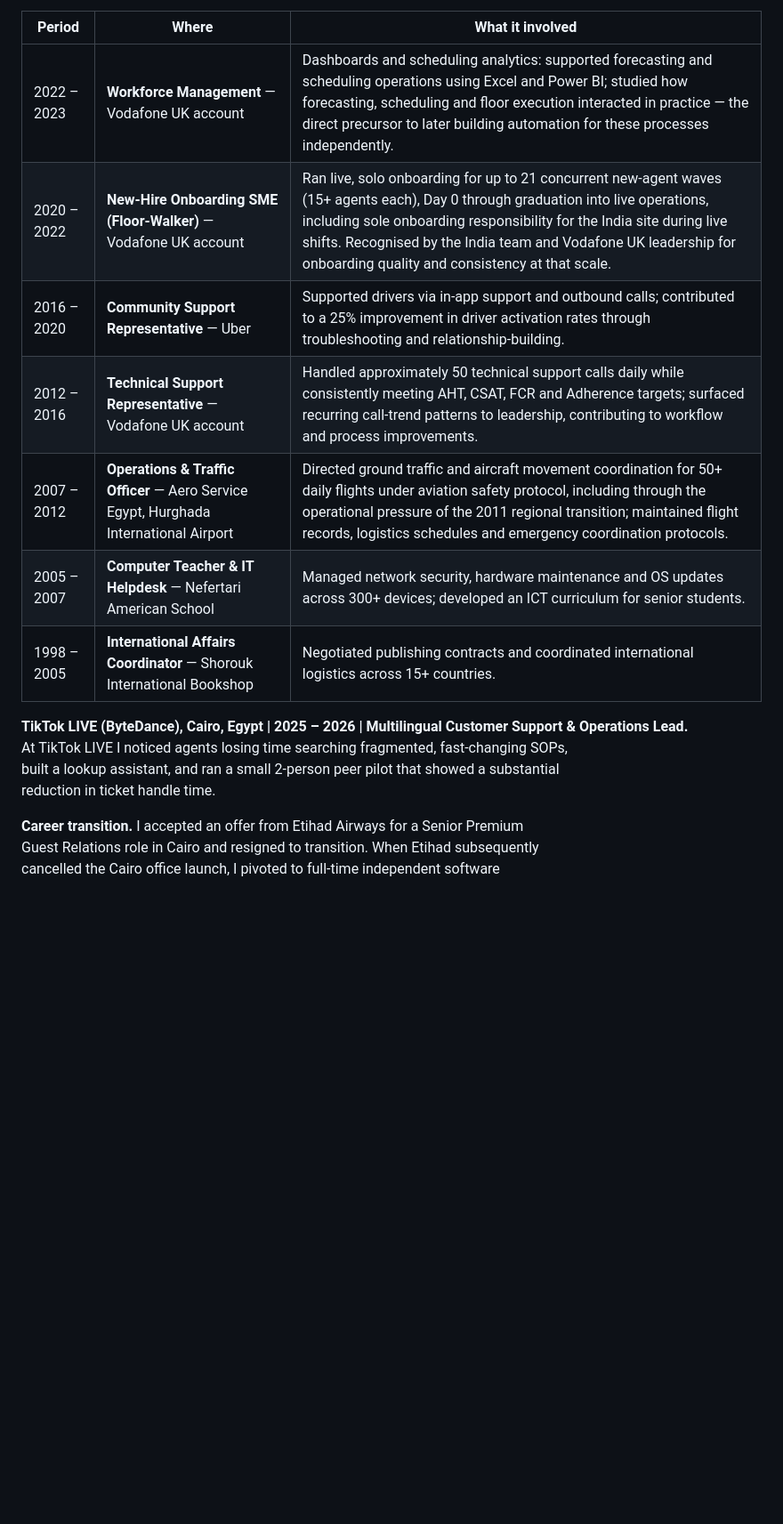
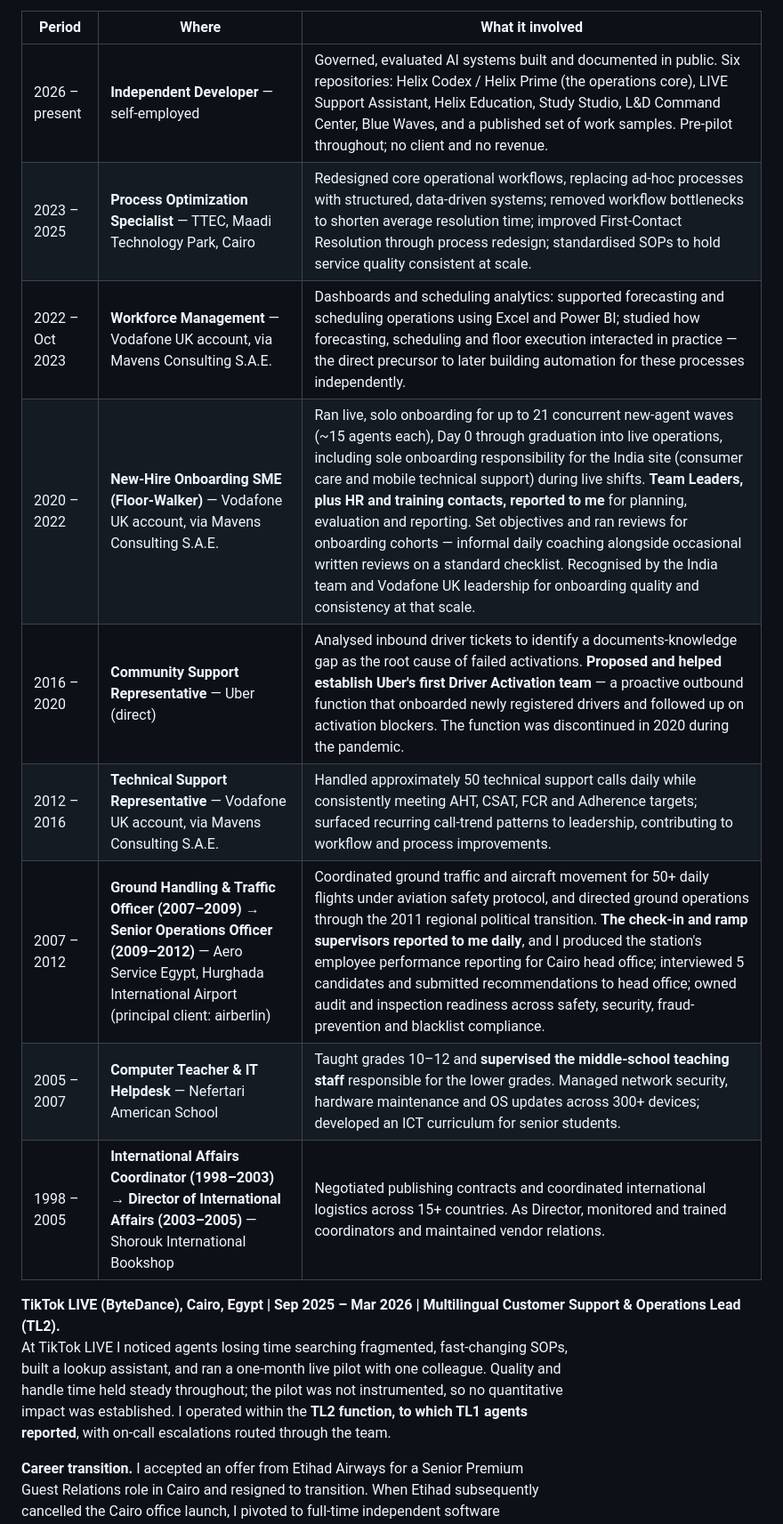
Before and after one commit to HatemIsmailShalaby1979/HatemIsmailShalaby1979, a Markdown page: README.md, the part around one of its changes. Shown at 89% size. GitHub-like rendering; blank space fills up the shorter version.

```diff
--- a/README.md
+++ b/README.md
@@ -64,18 +75,22 @@ technical support into workforce management, process design, and team leadership
 
 | Period | Where | What it involved |
 |---|---|---|
-| 2022 – 2023 | **Workforce Management** — Vodafone UK account | Dashboards and scheduling analytics: supported forecasting and scheduling operations using Excel and Power BI; studied how forecasting, scheduling and floor execution interacted in practice — the direct precursor to later building automation for these processes independently. |
-| 2020 – 2022 | **New-Hire Onboarding SME (Floor-Walker)** — Vodafone UK account | Ran live, solo onboarding for up to 21 concurrent new-agent waves (15+ agents each), Day 0 through graduation into live operations, including sole onboarding responsibility for the India site during live shifts. Recognised by the India team and Vodafone UK leadership for onboarding quality and consistency at that scale. |
-| 2016 – 2020 | **Community Support Representative** — Uber | Supported drivers via in-app support and outbound calls; contributed to a 25% improvement in driver activation rates through troubleshooting and relationship-building. |
-| 2012 – 2016 | **Technical Support Representative** — Vodafone UK account | Handled approximately 50 technical support calls daily while consistently meeting AHT, CSAT, FCR and Adherence targets; surfaced recurring call-trend patterns to leadership, contributing to workflow and process improvements. |
-| 2007 – 2012 | **Operations & Traffic Officer** — Aero Service Egypt, Hurghada International Airport | Directed ground traffic and aircraft movement coordination for 50+ daily flights under aviation safety protocol, including through the operational pressure of the 2011 regional transition; maintained flight records, logistics schedules and emergency coordination protocols. |
-| 2005 – 2007 | **Computer Teacher & IT Helpdesk** — Nefertari American School | Managed network security, hardware maintenance and OS updates across 300+ devices; developed an ICT curriculum for senior students. |
-| 1998 – 2005 | **International Affairs Coordinator** — Shorouk International Bookshop | Negotiated publishing contracts and coordinated international logistics across 15+ countries. |
+| 2026 – present | **Independent Developer** — self-employed | Governed, evaluated AI systems built and documented in public. Six repositories: Helix Codex / Helix Prime (the operations core), LIVE Support Assistant, Helix Education, Study Studio, L&D Command Center, Blue Waves, and a published set of work samples. Pre-pilot throughout; no client and no revenue. |
+| 2023 – 2025 | **Process Optimization Specialist** — TTEC, Maadi Technology Park, Cairo | Redesigned core operational workflows, replacing ad-hoc processes with structured, data-driven systems; removed workflow bottlenecks to shorten average resolution time; improved First-Contact Resolution through process redesign; standardised SOPs to hold service quality consistent at scale. |
+| 2022 – Oct 2023 | **Workforce Management** — Vodafone UK account, via Mavens Consulting S.A.E. | Dashboards and scheduling analytics: supported forecasting and scheduling operations using Excel and Power BI; studied how forecasting, scheduling and floor execution interacted in practice — the direct precursor to later building automation for these processes independently. |
+| 2020 – 2022 | **New-Hire Onboarding SME (Floor-Walker)** — Vodafone UK account, via Mavens Consulting S.A.E. | Ran live, solo onboarding for up to 21 concurrent new-agent waves (~15 agents each), Day 0 through graduation into live operations, including sole onboarding responsibility for the India site (consumer care and mobile technical support) during live shifts. **Team Leaders, plus HR and training contacts, reported to me** for planning, evaluation and reporting. Set objectives and ran reviews for onboarding cohorts — informal daily coaching alongside occasional written reviews on a standard checklist. Recognised by the India team and Vodafone UK leadership for onboarding quality and consistency at that scale. |
+| 2016 – 2020 | **Community Support Representative** — Uber (direct) | Analysed inbound driver tickets to identify a documents-knowledge gap as the root cause of failed activations. **Proposed and helped establish Uber's first Driver Activation team** — a proactive outbound function that onboarded newly registered drivers and followed up on activation blockers. The function was discontinued in 2020 during the pandemic. |
+| 2012 – 2016 | **Technical Support Representative** — Vodafone UK account, via Mavens Consulting S.A.E. | Handled approximately 50 technical support calls daily while consistently meeting AHT, CSAT, FCR and Adherence targets; surfaced recurring call-trend patterns to leadership, contributing to workflow and process improvements. |
+| 2007 – 2012 | **Ground Handling & Traffic Officer (2007–2009) → Senior Operations Officer (2009–2012)** — Aero Service Egypt, Hurghada International Airport (principal client: airberlin) | Coordinated ground traffic and aircraft movement for 50+ daily flights under aviation safety protocol, and directed ground operations through the 2011 regional political transition. **The check-in and ramp supervisors reported to me daily**, and I produced the station's employee performance reporting for Cairo head office; interviewed 5 candidates and submitted recommendations to head office; owned audit and inspection readiness across safety, security, fraud-prevention and blacklist compliance. |
+| 2005 – 2007 | **Computer Teacher & IT Helpdesk** — Nefertari American School | Taught grades 10–12 and **supervised the middle-school teaching staff** responsible for the lower grades. Managed network security, hardware maintenance and OS updates across 300+ devices; developed an ICT curriculum for senior students. |
+| 1998 – 2005 | **International Affairs Coordinator (1998–2003) → Director of International Affairs (2003–2005)** — Shorouk International Bookshop | Negotiated publishing contracts and coordinated international logistics across 15+ countries. As Director, monitored and trained coordinators and maintained vendor relations. |
 
-**TikTok LIVE (ByteDance), Cairo, Egypt | 2025 – 2026 | Multilingual Customer Support & Operations Lead.**
+**TikTok LIVE (ByteDance), Cairo, Egypt | Sep 2025 – Mar 2026 | Multilingual Customer Support & Operations Lead (TL2).**
 At TikTok LIVE I noticed agents losing time searching fragmented, fast-changing SOPs,
-built a lookup assistant, and ran a small 2-person peer pilot that showed a substantial
-reduction in ticket handle time.
+built a lookup assistant, and ran a one-month live pilot with one colleague. Quality and
+handle time held steady throughout; the pilot was not instrumented, so no quantitative
+impact was established. I operated within the **TL2 function, to which TL1 agents
+reported**, with on-call escalations routed through the team.
 
 **Career transition.** I accepted an offer from Etihad Airways for a Senior Premium
 Guest Relations role in Cairo and resigned to transition. When Etihad subsequently
```
Also changed, not shown: other parts of README.md (+53 -26 lines).
